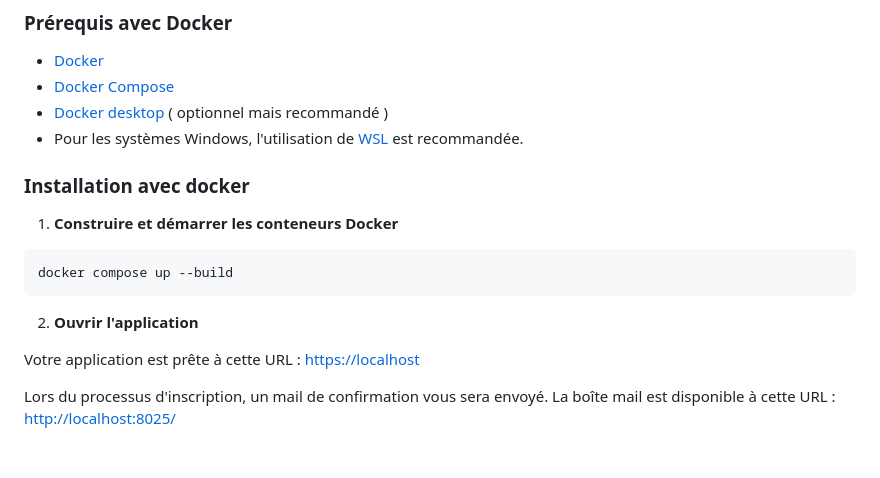
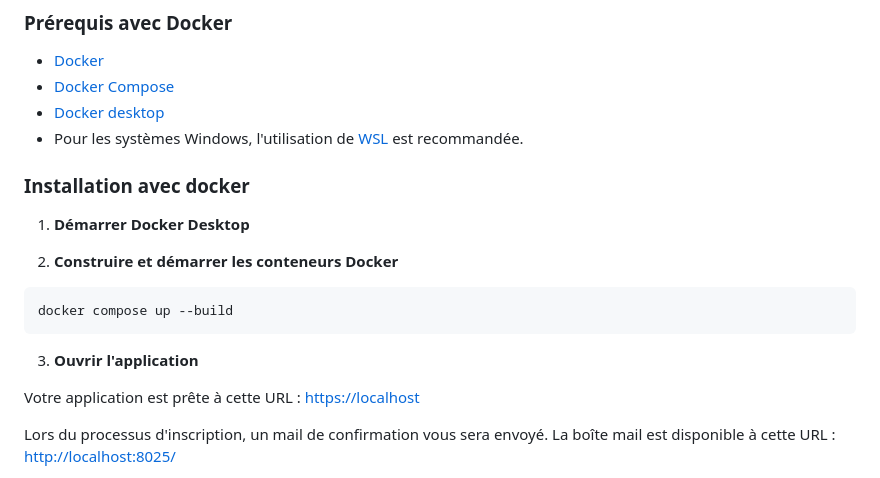
Before and after one commit to SimonPineaut/CineList, a Markdown page: README.md, the part around the change. Drawn GitHub-style; blank space fills up the shorter version.

````diff
--- a/README.md
+++ b/README.md
@@ -29,15 +29,18 @@ Une fois positionné à la racine du projet cloné, deux méthodes d'installatio
 ### Prérequis avec Docker
 - <a href="https://www.docker.com/">Docker</a>
 - <a href="https://docs.docker.com/compose/">Docker Compose</a>
-- <a href="https://www.docker.com/products/docker-desktop/">Docker desktop </a> ( optionnel mais recommandé )
+- <a href="https://www.docker.com/products/docker-desktop/">Docker desktop </a>
 - Pour les systèmes Windows, l'utilisation de <a href="https://docs.docker.com/desktop/wsl/"> WSL </a> est recommandée.
 
 ### <strong>Installation avec docker</strong>
-1. **Construire et démarrer les conteneurs Docker**
+
+1. **Démarrer Docker Desktop**
+
+2. **Construire et démarrer les conteneurs Docker**
 ```
 docker compose up --build
 ```
-2. **Ouvrir l'application**
+3. **Ouvrir l'application**
 
 Votre application est prête à cette URL : <a href="https://localhost/">https://localhost</a>
 
````
